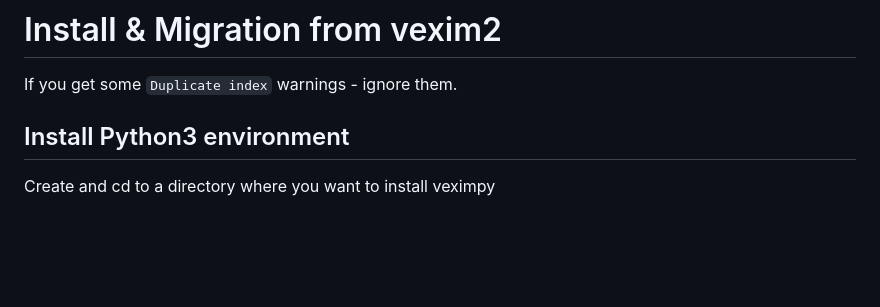
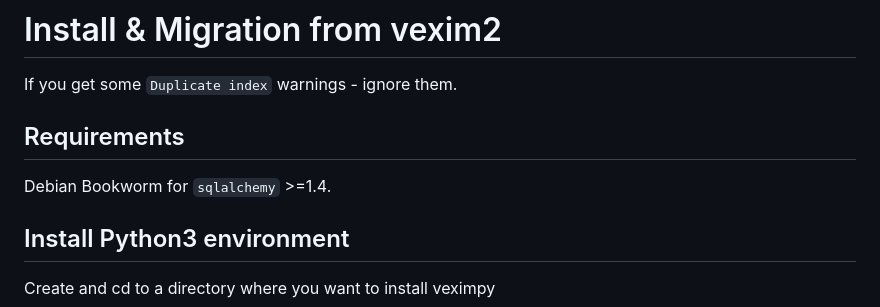
Before and after one commit to vexim/veximpy, a Markdown page: README.md, the part around the change. GitHub-like rendering; blank space fills up the shorter version.

Commit message:
Debian and sqlalchemy requirements

```diff
--- a/README.md
+++ b/README.md
@@ -4,6 +4,10 @@ Use this code on your own risk!
 # Install & Migration from vexim2
 
 If you get some `Duplicate index` warnings - ignore them.
+
+## Requirements
+
+Debian Bookworm for `sqlalchemy` >=1.4.
 
 ## Install Python3 environment
 
```
